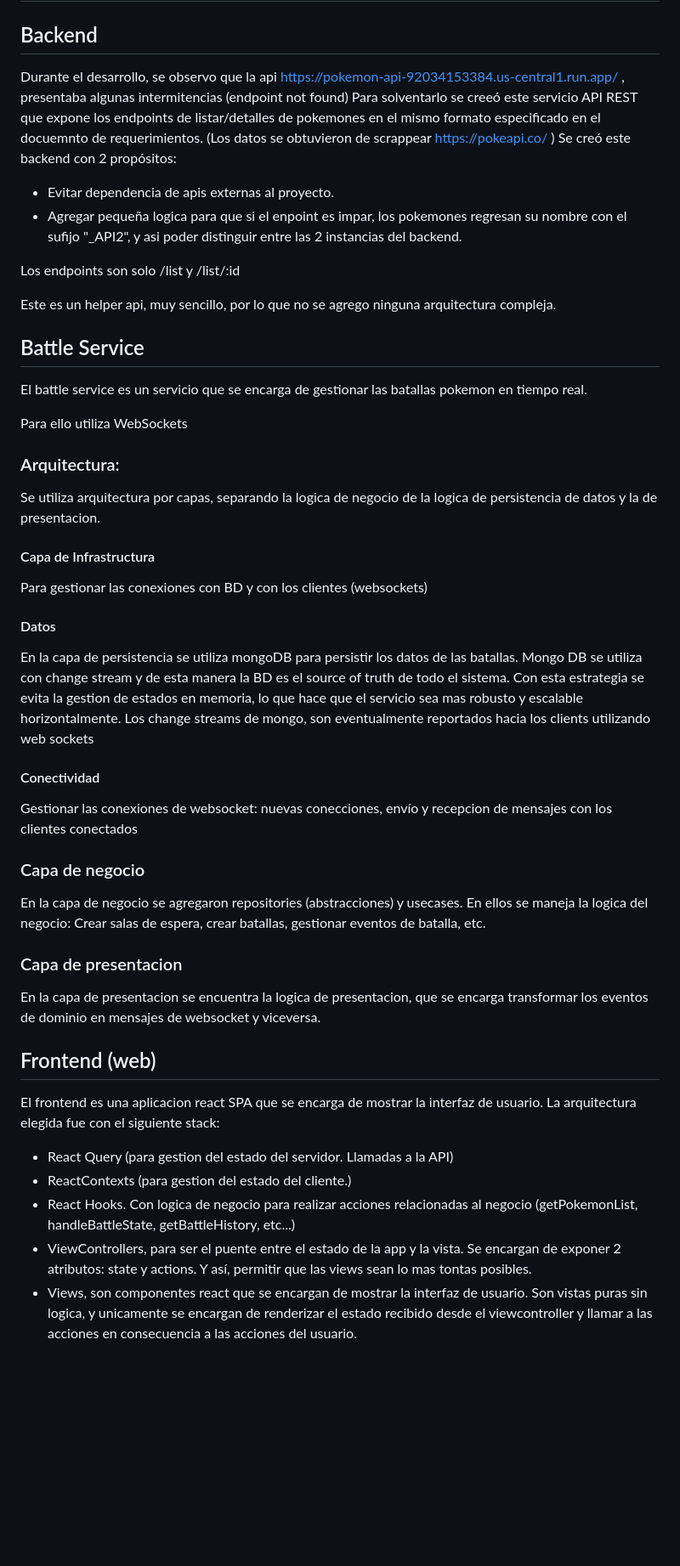
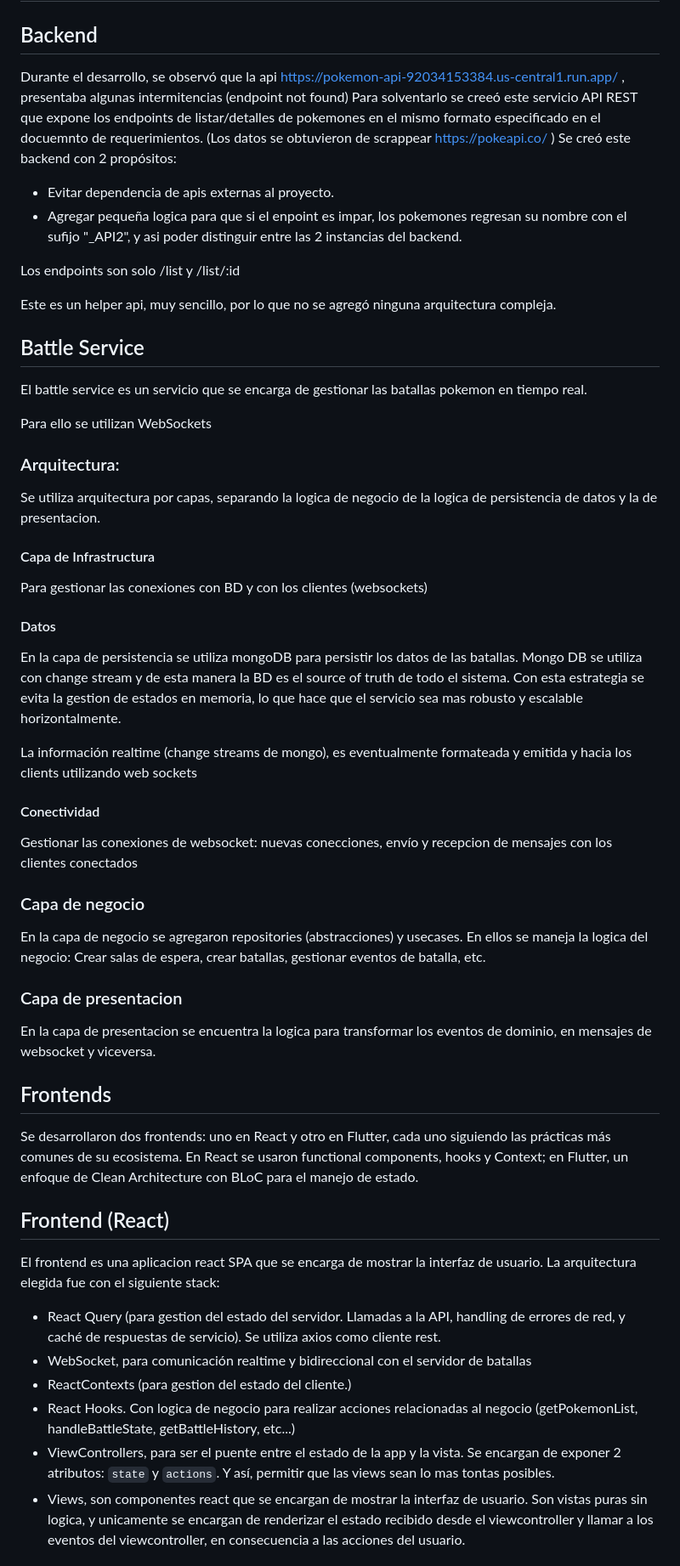
Before and after one commit to eduardoagpi/pokemon-battle, a Markdown page: README.md, the part around one of its changes. Shown at 85% size. Drawn GitHub-style; blank space fills up the shorter version.

```diff
--- a/README.md
+++ b/README.md
@@ -111,7 +112,7 @@ Es necesario compilarla para que los demas proyectos funcionen:
 # Arquitectura
 
 ## Backend
-Durante el desarrollo, se observo que la api https://pokemon-api-92034153384.us-central1.run.app/ , presentaba algunas intermitencias (endpoint not found)
+Durante el desarrollo, se observó que la api https://pokemon-api-92034153384.us-central1.run.app/ , presentaba algunas intermitencias (endpoint not found)
 Para solventarlo se creeó este servicio API REST que expone los endpoints de listar/detalles de pokemones en el mismo formato especificado en el docuemnto de requerimientos. (Los datos se obtuvieron de scrappear https://pokeapi.co/ )
 Se creó este backend con 2 propósitos:
 - Evitar dependencia de apis externas al proyecto.
@@ -119,12 +120,12 @@ Se creó este backend con 2 propósitos:
 
 Los endpoints son solo /list y /list/:id
 
-Este es un helper api, muy sencillo, por lo que no se agrego ninguna arquitectura compleja.
+Este es un helper api, muy sencillo, por lo que no se agregó ninguna arquitectura compleja.
 
 ## Battle Service
 El battle service es un servicio que se encarga de gestionar las batallas pokemon en tiempo real.
 
-Para ello utiliza WebSockets
+Para ello se utilizan WebSockets
 
 ### Arquitectura:
 Se utiliza arquitectura por capas, separando la logica de negocio de la logica de persistencia de datos y la de presentacion.
@@ -134,7 +135,8 @@ Para gestionar las conexiones con BD y con los clientes (websockets)
 
 #### Datos
 En la capa de persistencia se utiliza mongoDB para persistir los datos de las batallas. Mongo DB se utiliza con change stream y de esta manera la BD es el source of truth de todo el sistema. Con esta estrategia se evita la gestion de estados en memoria, lo que hace que el servicio sea mas robusto y escalable horizontalmente.
-Los change streams de mongo, son eventualmente reportados hacia los clients utilizando web sockets
+
+La información realtime (change streams de mongo), es eventualmente formateada y emitida y hacia los clients utilizando web sockets
 
 #### Conectividad
 Gestionar las conexiones de websocket: nuevas conecciones, envío y recepcion de mensajes con los clientes conectados
@@ -143,14 +145,19 @@ Gestionar las conexiones de websocket: nuevas conecciones, envío y recepcion de
 En la capa de negocio se agregaron repositories (abstracciones) y usecases. En ellos se maneja la logica del negocio: Crear salas de espera, crear batallas, gestionar eventos de batalla, etc.
 
 ### Capa de presentacion
-En la capa de presentacion se encuentra la logica de presentacion, que se encarga transformar los eventos de dominio en mensajes de websocket y viceversa.
+En la capa de presentacion se encuentra la logica para transformar los eventos de dominio, en mensajes de websocket y viceversa.
 
 
-## Frontend (web)
+## Frontends
+
+Se desarrollaron dos frontends: uno en React y otro en Flutter, cada uno siguiendo las prácticas más comunes de su ecosistema. En React se usaron functional components, hooks y Context; en Flutter, un enfoque de Clean Architecture con BLoC para el manejo de estado.
+
+## Frontend (React)
 El frontend es una aplicacion react SPA que se encarga de mostrar la interfaz de usuario. La arquitectura elegida fue con el siguiente stack:
-- React Query (para gestion del estado del servidor. Llamadas a la API)
+- React Query (para gestion del estado del servidor. Llamadas a la API, handling de errores de red, y caché de respuestas de servicio). Se utiliza axios como cliente rest.
+- WebSocket, para comunicación realtime y bidireccional con el servidor de batallas
 - ReactContexts (para gestion del estado del cliente.)
 - React Hooks. Con logica de negocio para realizar acciones relacionadas al negocio (getPokemonList, handleBattleState, getBattleHistory, etc...)
-- ViewControllers, para ser el puente entre el estado de la app y la vista. Se encargan de exponer 2 atributos: state y actions. Y así, permitir que las views sean lo mas tontas posibles.
-- Views, son componentes react que se encargan de mostrar la interfaz de usuario. Son vistas puras sin logica, y unicamente se encargan de renderizar el estado recibido desde el viewcontroller y llamar a las acciones en consecuencia a las acciones del usuario.
+- ViewControllers, para ser el puente entre el estado de la app y la vista. Se encargan de exponer 2 atributos: `state` y `actions`. Y así, permitir que las views sean lo mas tontas posibles.
+- Views, son componentes react que se encargan de mostrar la interfaz de usuario. Son vistas puras sin logica, y unicamente se encargan de renderizar el estado recibido desde el viewcontroller y llamar a los eventos del viewcontroller, en consecuencia a las acciones del usuario.
 
```
Also changed, not shown: other parts of README.md (+15 -8 lines).
